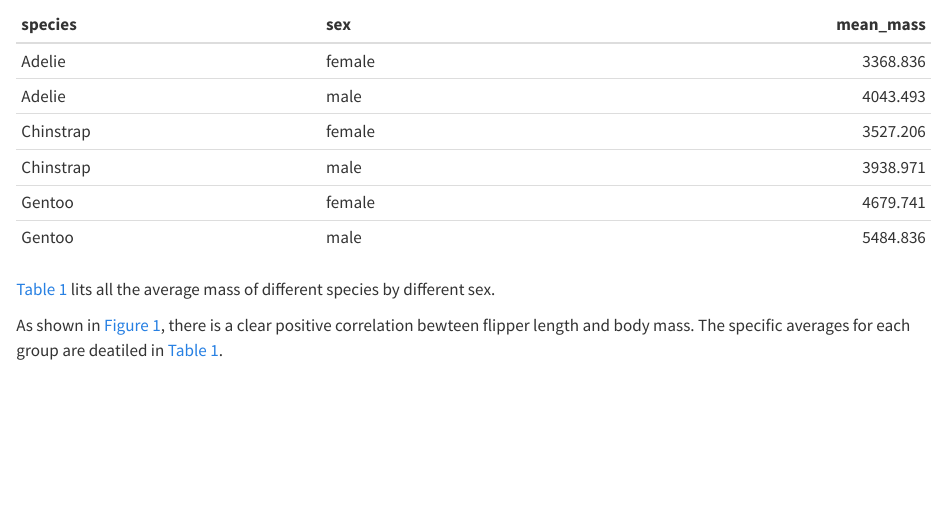
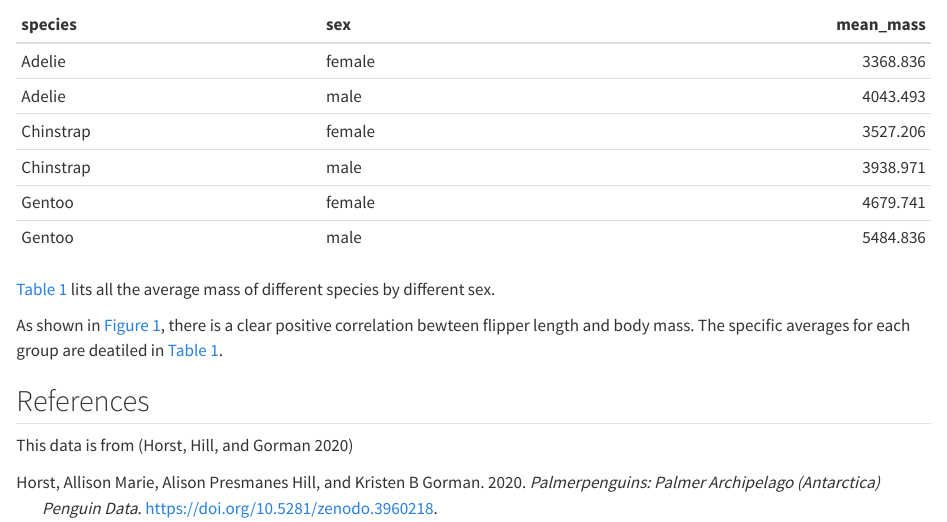
Before and after one commit to Miriam0085/My-new-project, a Quarto document (week 4.qmd): the page in a window 1100 px wide, from 1340 px down. Rendered offline with R 4.5, knitr and Pandoc in place of Quarto, with nearby package versions.

Commit message:
Adding academic referencing

````diff
--- /dev/null
+++ b/reference.bib
@@ -0,0 +1,8 @@
+@Manual{penguins_data,
+  title = {palmerpenguins: Palmer Archipelago (Antarctica) penguin data},
+  author = {Allison Marie Horst and Alison Presmanes Hill and Kristen B Gorman},
+  year = {2020},
+  note = {R package version 0.1.0},
+  doi = {10.5281/zenodo.3960218},
+  url = {https://allisonhorst.github.io/palmerpenguins/},
+}
--- a/week 4.qmd
+++ b/week 4.qmd
@@ -3,6 +3,7 @@ title: "week 4"
 author: Miriam Wu
 format: html
 editor: visual
+bibliography: reference.bib
 ---
 
 ```{r}
@@ -36,3 +37,9 @@ penguins |>
 
 
 As shown in @fig-penguins-scatter, there is a clear positive correlation bewteen flipper length and body mass. The specific averages for each group are deatiled in @tbl-penguin-summary.
+
+
+
+## References
+
+This data is from [@penguins_data]
````
Also changed, not shown: week 4.html.
